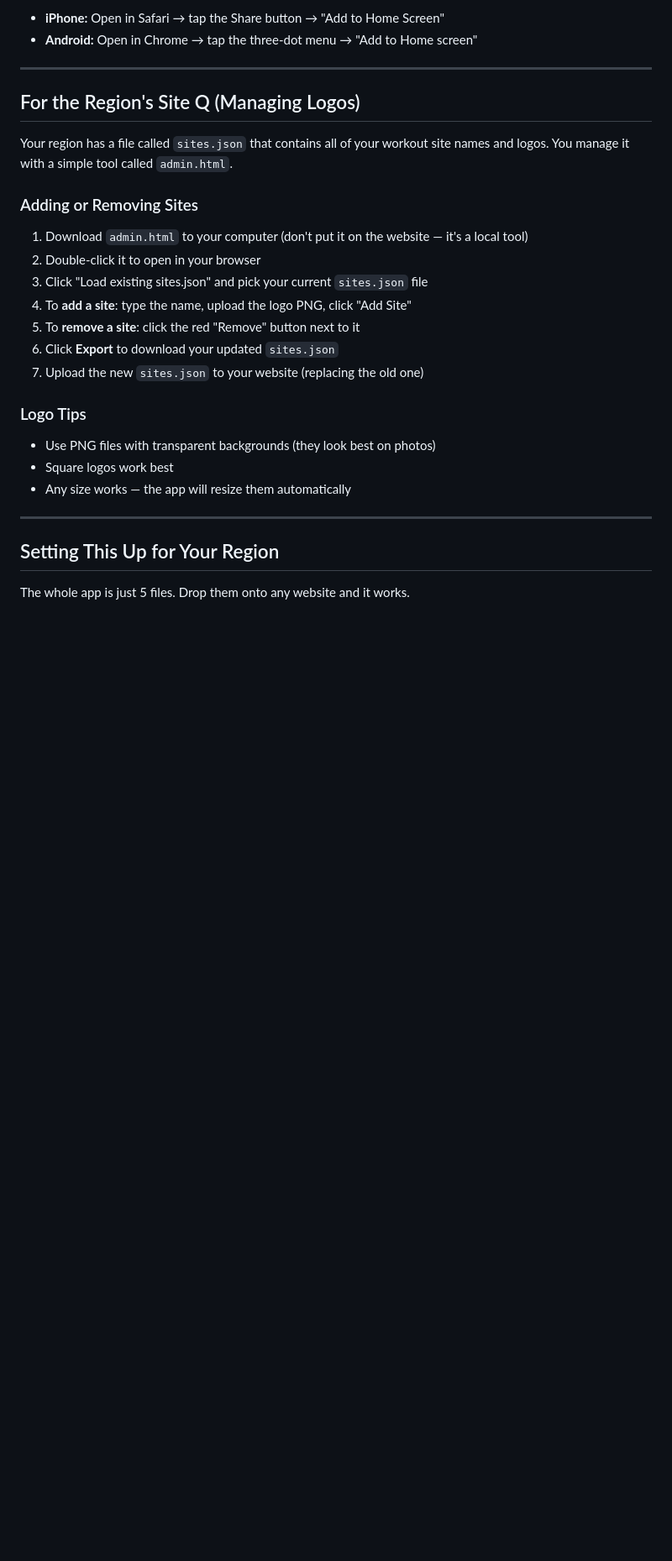
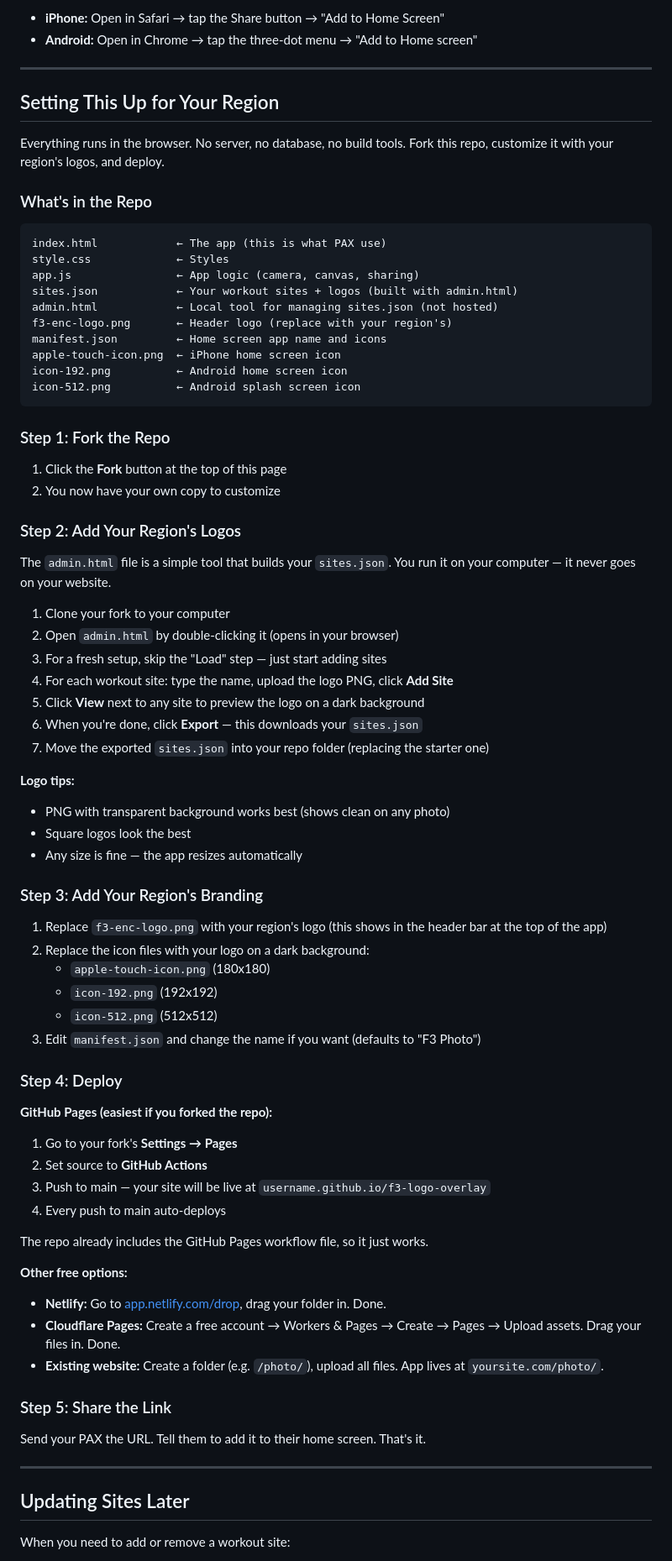
Before and after one commit to f3wichita/f3-logo-overlay, a Markdown page: README.md, the part around one of its changes. Shown at 84% size. GitHub-like rendering; blank space fills up the shorter version.

````diff
--- a/README.md
+++ b/README.md
@@ -22,31 +22,89 @@ camera roll, or send it anywhere.
 
 ---
 
-## For the Region's Site Q (Managing Logos)
+## Setting This Up for Your Region
 
-Your region has a file called `sites.json` that contains all of your workout
-site names and logos. You manage it with a simple tool called `admin.html`.
+Everything runs in the browser. No server, no database, no build tools.
+Fork this repo, customize it with your region's logos, and deploy.
 
-### Adding or Removing Sites
+### What's in the Repo
 
-1. Download `admin.html` to your computer (don't put it on the website — it's
-   a local tool)
-2. Double-click it to open in your browser
-3. Click "Load existing sites.json" and pick your current `sites.json` file
-4. To **add a site**: type the name, upload the logo PNG, click "Add Site"
-5. To **remove a site**: click the red "Remove" button next to it
-6. Click **Export** to download your updated `sites.json`
-7. Upload the new `sites.json` to your website (replacing the old one)
+```
+index.html            ← The app (this is what PAX use)
+style.css             ← Styles
+app.js                ← App logic (camera, canvas, sharing)
+sites.json            ← Your workout sites + logos (built with admin.html)
+admin.html            ← Local tool for managing sites.json (not hosted)
+f3-enc-logo.png       ← Header logo (replace with your region's)
+manifest.json         ← Home screen app name and icons
+apple-touch-icon.png  ← iPhone home screen icon
+icon-192.png          ← Android home screen icon
+icon-512.png          ← Android splash screen icon
+```
 
-### Logo Tips
+### Step 1: Fork the Repo
 
-- Use PNG files with transparent backgrounds (they look best on photos)
-- Square logos work best
-- Any size works — the app will resize them automatically
+1. Click the **Fork** button at the top of this page
+2. You now have your own copy to customize
+
+### Step 2: Add Your Region's Logos
+
+The `admin.html` file is a simple tool that builds your `sites.json`.
+You run it on your computer — it never goes on your website.
+
+1. Clone your fork to your computer
+2. Open `admin.html` by double-clicking it (opens in your browser)
+3. For a fresh setup, skip the "Load" step — just start adding sites
+4. For each workout site: type the name, upload the logo PNG, click **Add Site**
+5. Click **View** next to any site to preview the logo on a dark background
+6. When you're done, click **Export** — this downloads your `sites.json`
+7. Move the exported `sites.json` into your repo folder (replacing the
+   starter one)
+
+**Logo tips:**
+- PNG with transparent background works best (shows clean on any photo)
+- Square logos look the best
+- Any size is fine — the app resizes automatically
+
+### Step 3: Add Your Region's Branding
+
+1. Replace `f3-enc-logo.png` with your region's logo (this shows in the
+   header bar at the top of the app)
+2. Replace the icon files with your logo on a dark background:
+   - `apple-touch-icon.png` (180x180)
+   - `icon-192.png` (192x192)
+   - `icon-512.png` (512x512)
+3. Edit `manifest.json` and change the name if you want (defaults to
+   "F3 Photo")
+
+### Step 4: Deploy
+
+**GitHub Pages (easiest if you forked the repo):**
+
+1. Go to your fork's **Settings → Pages**
+2. Set source to **GitHub Actions**
+3. Push to main — your site will be live at `username.github.io/f3-logo-overlay`
+4. Every push to main auto-deploys
+
+The repo already includes the GitHub Pages workflow file, so it just works.
+
+**Other free options:**
+
+- **Netlify:** Go to [app.netlify.com/drop](https://app.netlify.com/drop),
+  drag your folder in. Done.
+- **Cloudflare Pages:** Create a free account → Workers & Pages → Create →
+  Pages → Upload assets. Drag your files in. Done.
+- **Existing website:** Create a folder (e.g. `/photo/`), upload all files.
+  App lives at `yoursite.com/photo/`.
+
+### Step 5: Share the Link
+
+Send your PAX the URL. Tell them to add it to their home screen.
+That's it.
 
 ---
 
-## Setting This Up for Your Region
+## Updating Sites Later
 
-The whole app is just 5 files. Drop them onto any website and it works.
+When you need to add or remove a workout site:
 
````
Also changed, not shown: other parts of README.md (+11 -66 lines).
